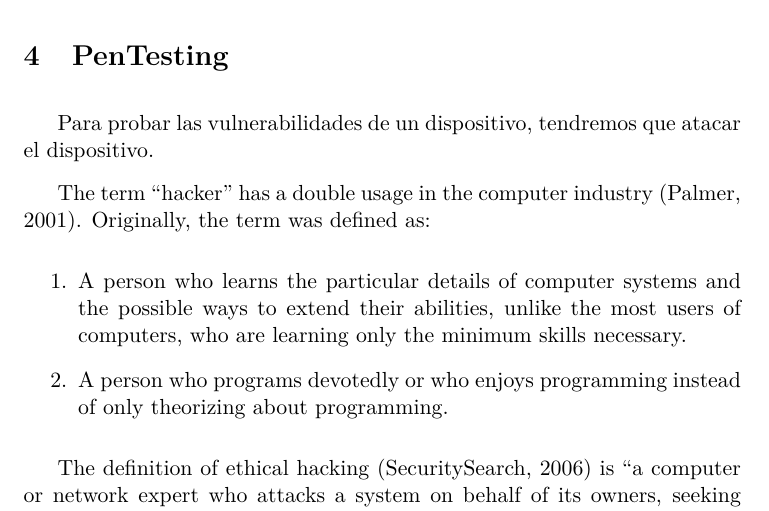
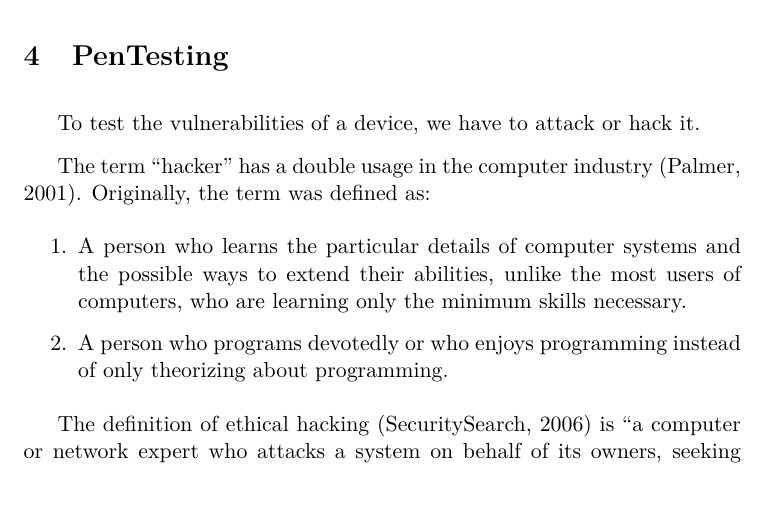
Before and after one commit to check69/latex_tfm, a LaTeX document (main.tex, which reads pentesting.tex): part of page 20 of 28, cut so that both start at the same text. Compiled offline with pdfLaTeX.

Commit message:
Translate some phrases

```diff
--- a/pentesting.tex
+++ b/pentesting.tex
@@ -1,6 +1,6 @@
 %pen testing
 
-Para probar las vulnerabilidades de un dispositivo, tendremos que atacar el dispositivo.
+To test the vulnerabilities of a device, we have to attack or hack it.
 
 The term ``hacker'' has a double usage in the computer industry (Palmer, 2001). Originally, the term was defined as:
 \begin{enumerate}
```
Also changed, not shown: articulos.tex (+1 -0 lines).
